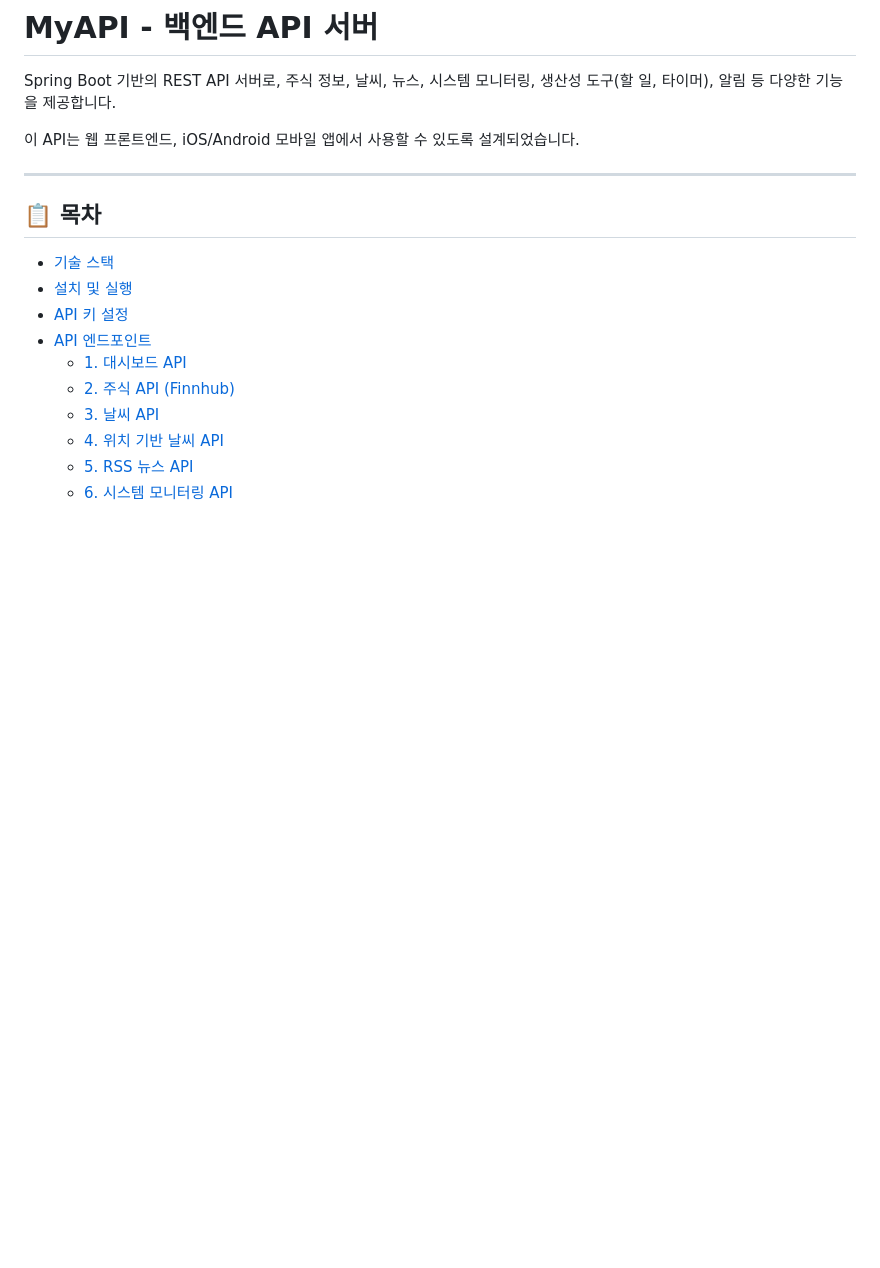
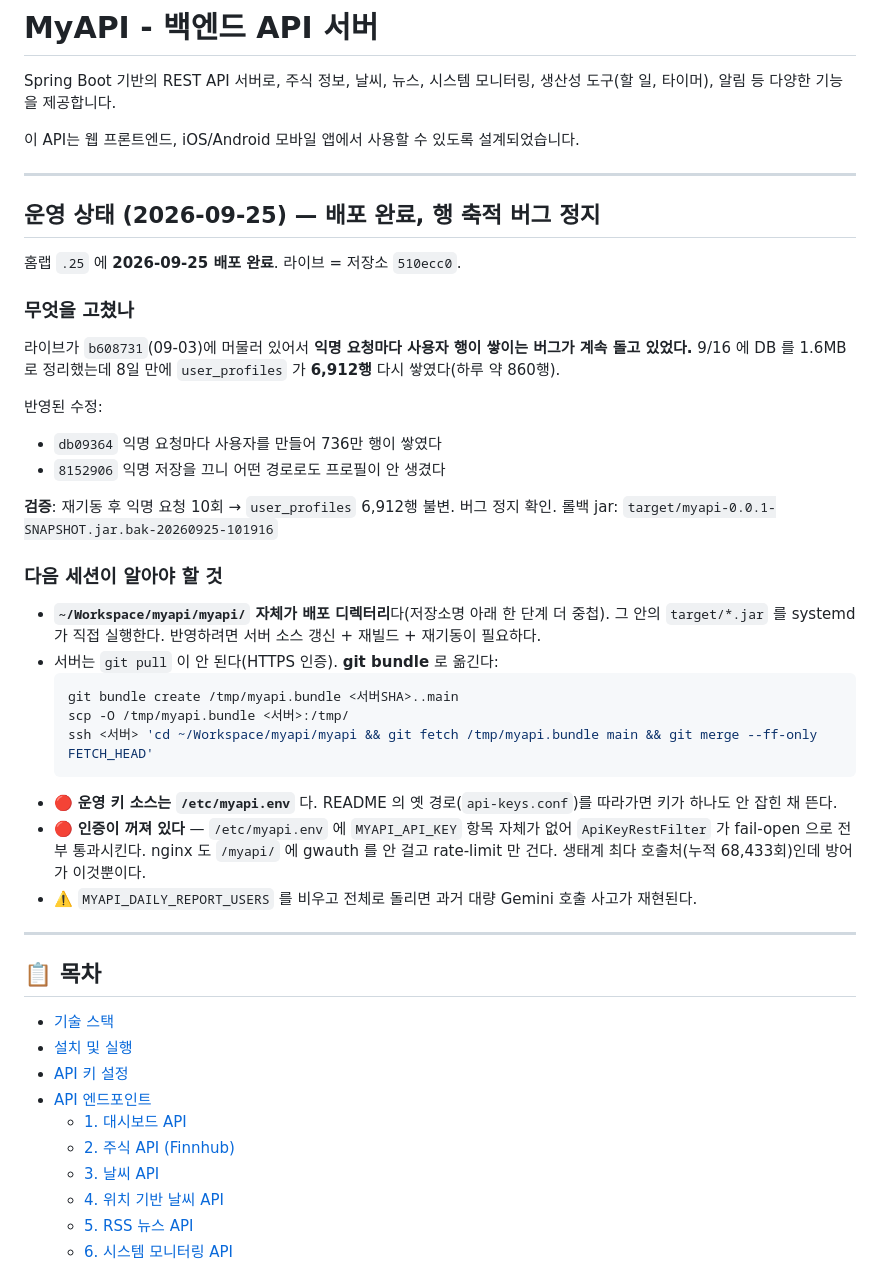
Before and after one commit to LucestDail/myapi, a Markdown page: README.md, the part around the change. Rendered like a GitHub page; blank space fills up the shorter version.

Commit message:
docs(readme): 행 축적 버그 배포 완료 — 검증 결과와 배포 구조를 남긴다
2026-09-25 배포. 라이브가 b608731(09-03)에 머물러 익명 요청마다 사용자 행이
쌓이는 버그가 계속 돌고 있었다. 9/16 에 1.6MB 로 정리한 DB 가 8일 만에
user_profiles 6,912행까지 다시 찼다(하루 약 860행).

db09364 · 8152906 반영 후 재기동. 익명 요청 10회에도 6,912행 불변으로
정지를 확인했다.

다음 세션을 위해 남긴 것: 배포 디렉터리가 ~/Workspace/myapi/myapi 로 한 단계
더 중첩된 점, 서버가 git pull 이 안 돼 bundle 로 옮겨야 하는 점, 운영 키
소스가 /etc/myapi.env 인 점, 그리고 MYAPI_API_KEY 미설정으로 인증이 실제로
꺼져 있다는 점.

Co-Authored-By: Claude Opus 5 <noreply@anthropic.com>

````diff
--- a/README.md
+++ b/README.md
@@ -3,6 +3,35 @@
 Spring Boot 기반의 REST API 서버로, 주식 정보, 날씨, 뉴스, 시스템 모니터링, 생산성 도구(할 일, 타이머), 알림 등 다양한 기능을 제공합니다.
 
 이 API는 웹 프론트엔드, iOS/Android 모바일 앱에서 사용할 수 있도록 설계되었습니다.
+
+---
+
+## 운영 상태 (2026-09-25) — 배포 완료, 행 축적 버그 정지
+
+홈랩 `.25` 에 **2026-09-25 배포 완료**. 라이브 = 저장소 `510ecc0`.
+
+### 무엇을 고쳤나
+라이브가 `b608731`(09-03)에 머물러 있어서 **익명 요청마다 사용자 행이 쌓이는 버그가 계속 돌고 있었다.**
+9/16 에 DB 를 1.6MB 로 정리했는데 8일 만에 `user_profiles` 가 **6,912행** 다시 쌓였다(하루 약 860행).
+
+반영된 수정:
+- `db09364` 익명 요청마다 사용자를 만들어 736만 행이 쌓였다
+- `8152906` 익명 저장을 끄니 어떤 경로로도 프로필이 안 생겼다
+
+**검증**: 재기동 후 익명 요청 10회 → `user_profiles` 6,912행 불변. 버그 정지 확인.
+롤백 jar: `target/myapi-0.0.1-SNAPSHOT.jar.bak-20260925-101916`
+
+### 다음 세션이 알아야 할 것
+- **`~/Workspace/myapi/myapi/` 자체가 배포 디렉터리**다(저장소명 아래 한 단계 더 중첩). 그 안의 `target/*.jar` 를 systemd 가 직접 실행한다. 반영하려면 서버 소스 갱신 + 재빌드 + 재기동이 필요하다.
+- 서버는 `git pull` 이 안 된다(HTTPS 인증). **git bundle** 로 옮긴다:
+  ```bash
+  git bundle create /tmp/myapi.bundle <서버SHA>..main
+  scp -O /tmp/myapi.bundle <서버>:/tmp/
+  ssh <서버> 'cd ~/Workspace/myapi/myapi && git fetch /tmp/myapi.bundle main && git merge --ff-only FETCH_HEAD'
+  ```
+- 🔴 **운영 키 소스는 `/etc/myapi.env`** 다. README 의 옛 경로(`api-keys.conf`)를 따라가면 키가 하나도 안 잡힌 채 뜬다.
+- 🔴 **인증이 꺼져 있다** — `/etc/myapi.env` 에 `MYAPI_API_KEY` 항목 자체가 없어 `ApiKeyRestFilter` 가 fail-open 으로 전부 통과시킨다. nginx 도 `/myapi/` 에 gwauth 를 안 걸고 rate-limit 만 건다. 생태계 최다 호출처(누적 68,433회)인데 방어가 이것뿐이다.
+- ⚠️ `MYAPI_DAILY_REPORT_USERS` 를 비우고 전체로 돌리면 과거 대량 Gemini 호출 사고가 재현된다.
 
 ---
 
````
